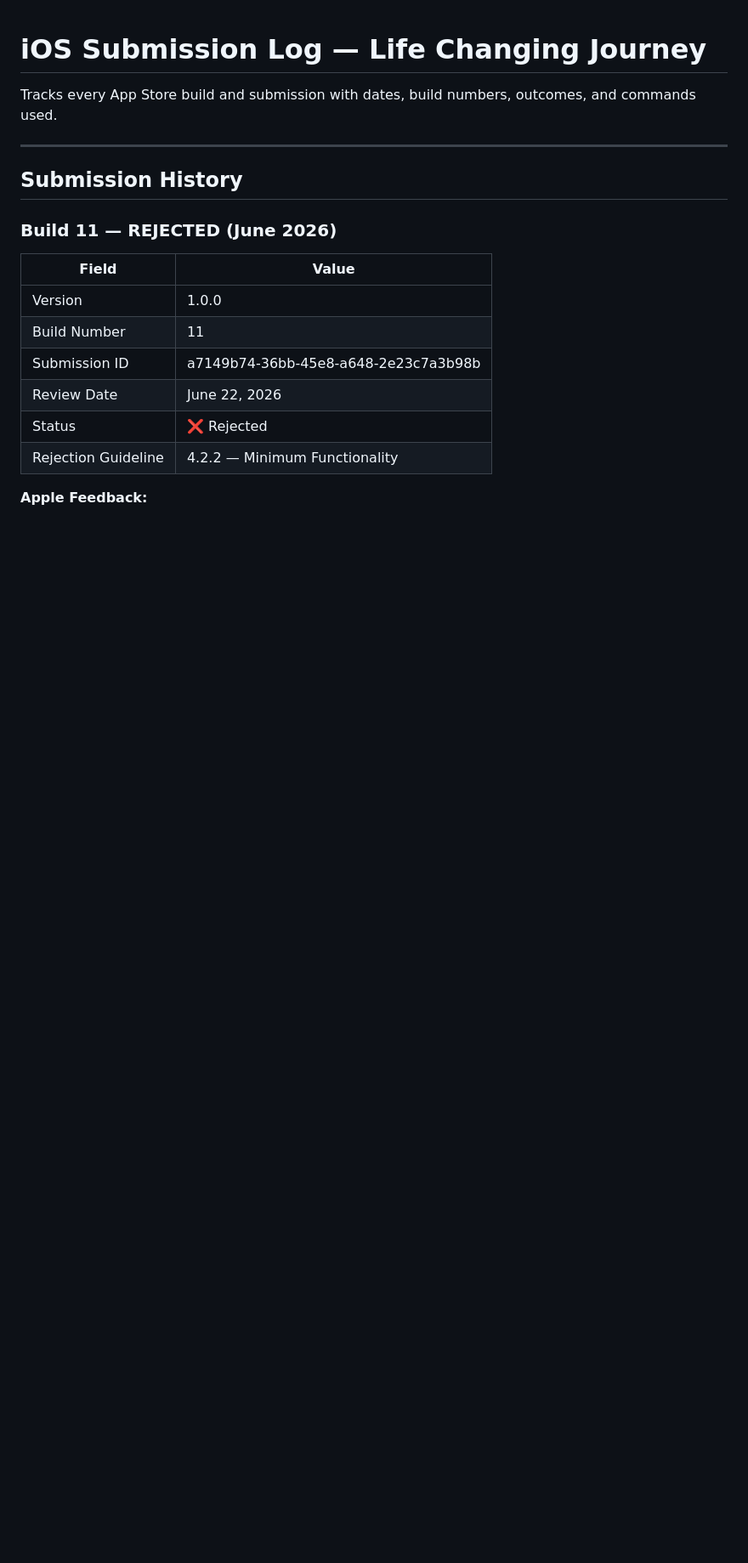
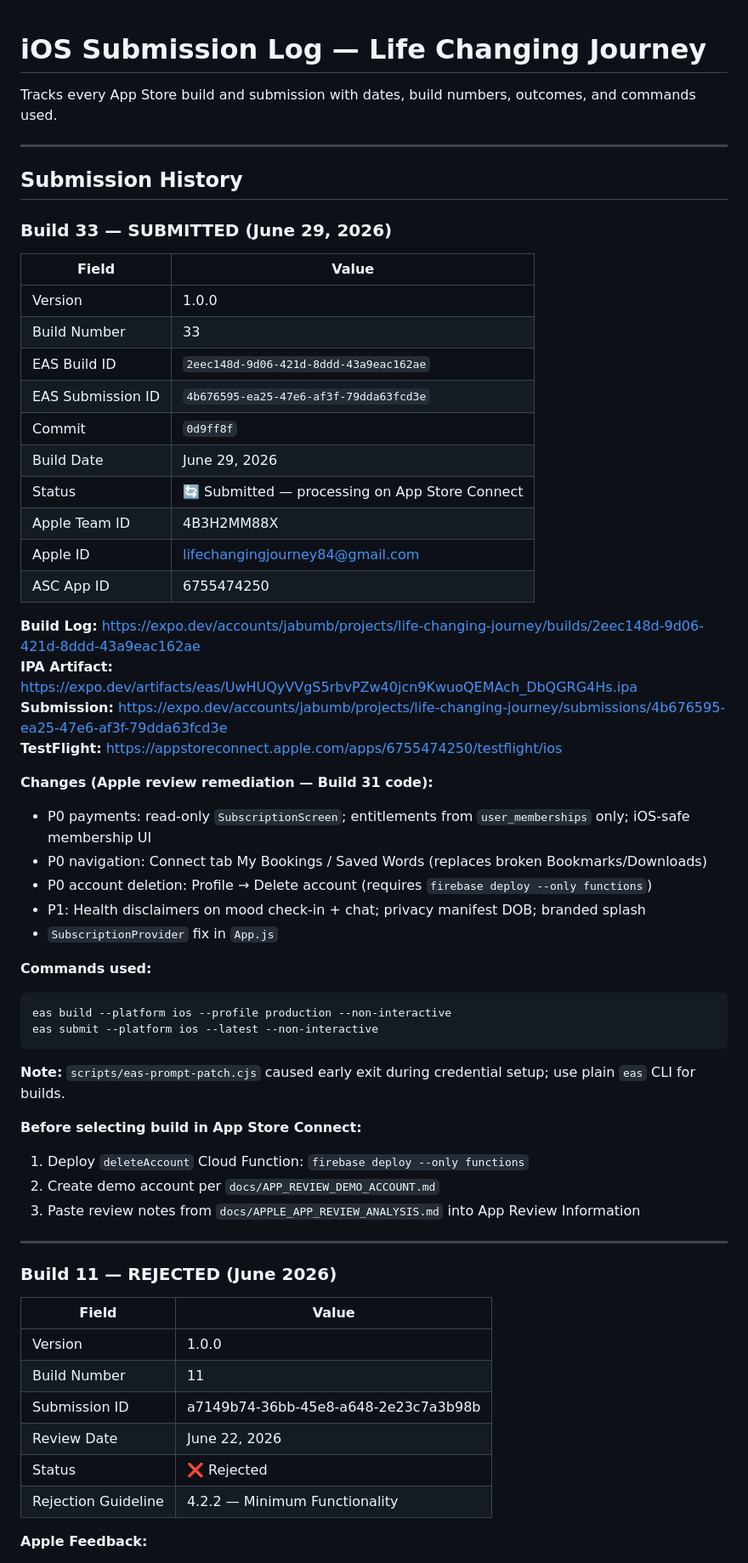
Before and after one commit to Jabulani00/life-changing-journey, a Markdown page: IOS_SUBMISSION_LOG.md, the part around one of its changes. Shown at 85% size. Drawn GitHub-style; blank space fills up the shorter version.

Commit message:
IOS SUBMISSION PASS

````diff
--- a/IOS_SUBMISSION_LOG.md
+++ b/IOS_SUBMISSION_LOG.md
@@ -5,6 +5,49 @@ Tracks every App Store build and submission with dates, build numbers, outcomes,
 ---
 
 ## Submission History
+
+### Build 33 — SUBMITTED (June 29, 2026)
+
+| Field | Value |
+|-------|-------|
+| Version | 1.0.0 |
+| Build Number | 33 |
+| EAS Build ID | `2eec148d-9d06-421d-8ddd-43a9eac162ae` |
+| EAS Submission ID | `4b676595-ea25-47e6-af3f-79dda63fcd3e` |
+| Commit | `0d9ff8f` |
+| Build Date | June 29, 2026 |
+| Status | 🔄 Submitted — processing on App Store Connect |
+| Apple Team ID | 4B3H2MM88X |
+| Apple ID | lifechangingjourney84@gmail.com |
+| ASC App ID | 6755474250 |
+
+**Build Log:** https://expo.dev/accounts/jabumb/projects/life-changing-journey/builds/2eec148d-9d06-421d-8ddd-43a9eac162ae
+**IPA Artifact:** https://expo.dev/artifacts/eas/UwHUQyVVgS5rbvPZw40jcn9KwuoQEMAch_DbQGRG4Hs.ipa
+**Submission:** https://expo.dev/accounts/jabumb/projects/life-changing-journey/submissions/4b676595-ea25-47e6-af3f-79dda63fcd3e
+**TestFlight:** https://appstoreconnect.apple.com/apps/6755474250/testflight/ios
+
+**Changes (Apple review remediation — Build 31 code):**
+- P0 payments: read-only `SubscriptionScreen`; entitlements from `user_memberships` only; iOS-safe membership UI
+- P0 navigation: Connect tab My Bookings / Saved Words (replaces broken Bookmarks/Downloads)
+- P0 account deletion: Profile → Delete account (requires `firebase deploy --only functions`)
+- P1: Health disclaimers on mood check-in + chat; privacy manifest DOB; branded splash
+- `SubscriptionProvider` fix in `App.js`
+
+**Commands used:**
+
+```powershell
+eas build --platform ios --profile production --non-interactive
+eas submit --platform ios --latest --non-interactive
+```
+
+**Note:** `scripts/eas-prompt-patch.cjs` caused early exit during credential setup; use plain `eas` CLI for builds.
+
+**Before selecting build in App Store Connect:**
+1. Deploy `deleteAccount` Cloud Function: `firebase deploy --only functions`
+2. Create demo account per `docs/APP_REVIEW_DEMO_ACCOUNT.md`
+3. Paste review notes from `docs/APPLE_APP_REVIEW_ANALYSIS.md` into App Review Information
+
+---
 
 ### Build 11 — REJECTED (June 2026)
 
````
Also changed, not shown: other parts of IOS_SUBMISSION_LOG.md (+1 -26 lines).
